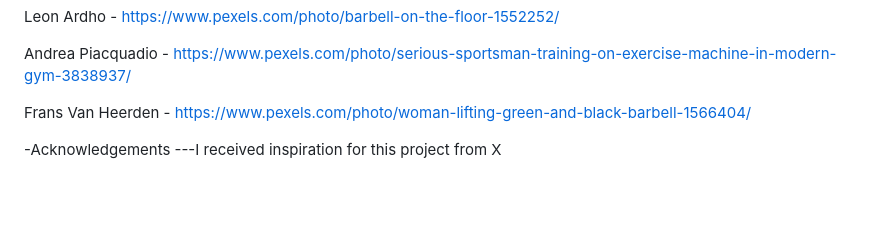
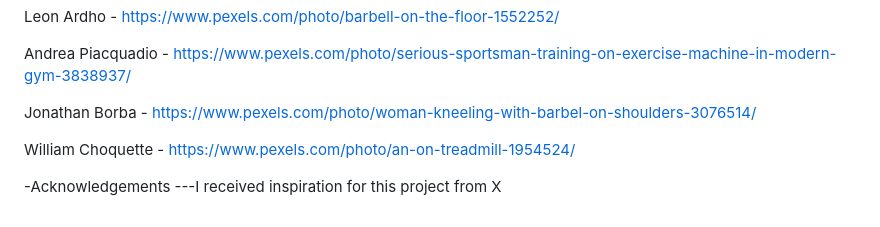
Before and after one commit to Code-Institute-Submissions/milestone-1-gym_AprResub, a Markdown page: README.md, the part around the change. Drawn GitHub-style; blank space fills up the shorter version.

```diff
--- a/README.md
+++ b/README.md
@@ -75,8 +75,9 @@ Leon Ardho - https://www.pexels.com/photo/barbell-on-the-floor-1552252/
 
 Andrea Piacquadio - https://www.pexels.com/photo/serious-sportsman-training-on-exercise-machine-in-modern-gym-3838937/
 
-Frans Van Heerden - https://www.pexels.com/photo/woman-lifting-green-and-black-barbell-1566404/
+Jonathan Borba - https://www.pexels.com/photo/woman-kneeling-with-barbel-on-shoulders-3076514/
 
+William Choquette - https://www.pexels.com/photo/an-on-treadmill-1954524/
 
 -Acknowledgements
 ---I received inspiration for this project from X
```
Also changed, not shown: assets/images/girl-lift.jpeg, assets/images/treadmill.jpeg (added), 2 other files.
